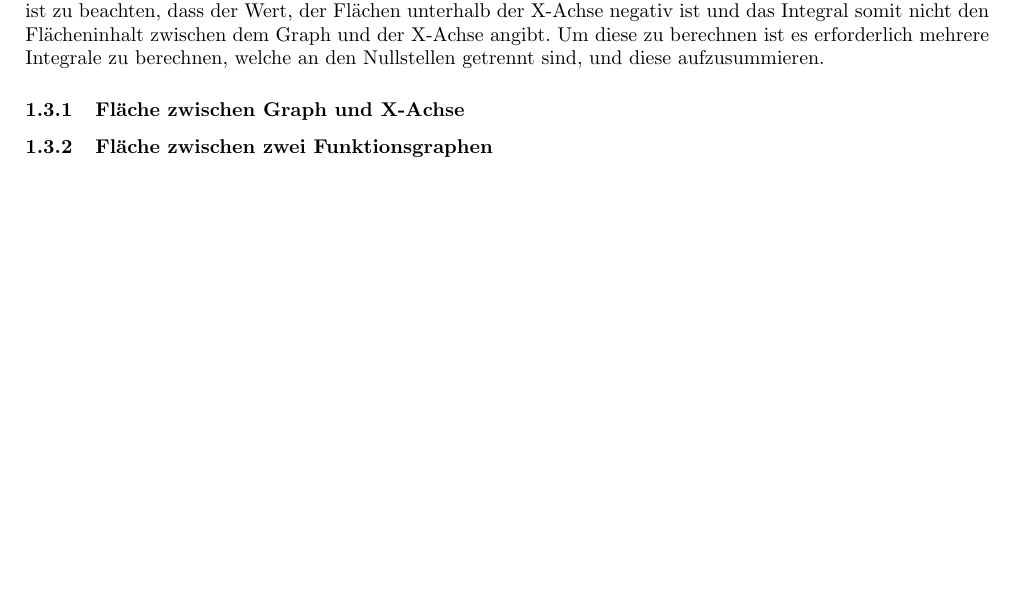
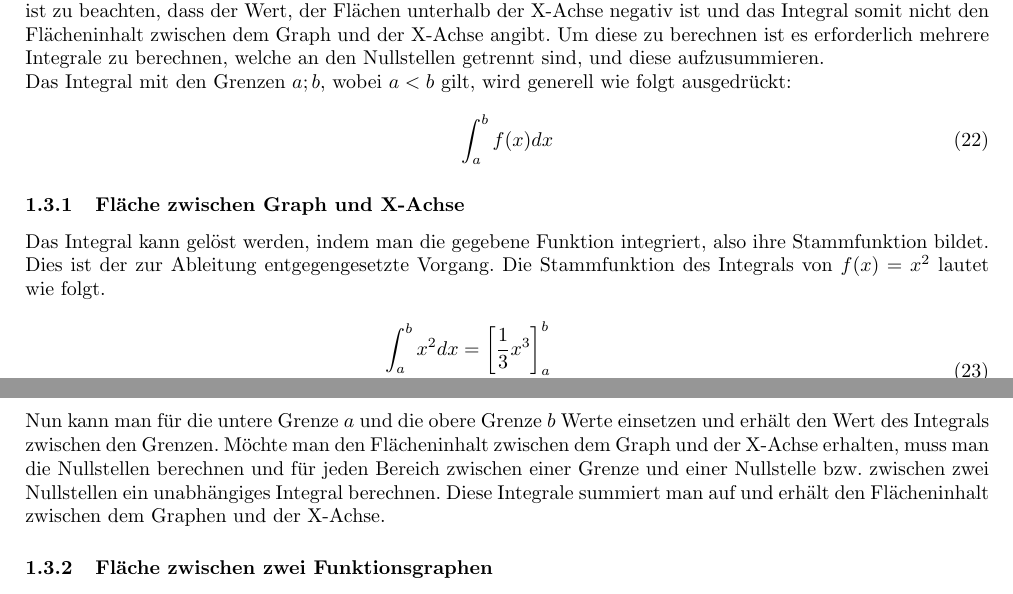
Before and after one commit to TilBlechschmidt/ALevels, a LaTeX document (Math/Math.tex): part of page 5 of 7 before the commit and two parts of pages 5 and 6 of 7 after it, the two joined at a grey line, cut so that both start at the same text, the shorter picture padded with empty space. Compiled offline with pdfLaTeX.

Commit message:
Added integral

```diff
--- a/Math/Math.tex
+++ b/Math/Math.tex
@@ -234,8 +234,20 @@
 					Da die Bedingung nicht erfüllt ist, ist der Graph nicht symmetrisch zum Ursprung.
 		\subsection{Ganz-rationale Funktionen}
 		\subsection{Integralrechnung}
-			Das Integral definiert die Summe aller Flächen einer Funktion zwischen einem Graphen und der X-Achse. Dabei ist zu beachten, dass der Wert, der Flächen unterhalb der X-Achse negativ ist und das Integral somit nicht den Flächeninhalt zwischen dem Graph und der X-Achse angibt. Um diese zu berechnen ist es erforderlich mehrere Integrale zu berechnen, welche an den Nullstellen getrennt sind, und diese aufzusummieren.
+			Das Integral definiert die Summe aller Flächen einer Funktion zwischen einem Graphen und der X-Achse. Dabei ist zu beachten, dass der Wert, der Flächen unterhalb der X-Achse negativ ist und das Integral somit nicht den Flächeninhalt zwischen dem Graph und der X-Achse angibt. Um diese zu berechnen ist es erforderlich mehrere Integrale zu berechnen, welche an den Nullstellen getrennt sind, und diese aufzusummieren.\\
+			Das Integral mit den Grenzen $a; b$, wobei $a < b$ gilt, wird generell wie folgt ausgedrückt:
+			\begin{equation}
+				\int_{a}^{b}f(x)dx\label{integral}
+			\end{equation}
 			\subsubsection{Fläche zwischen Graph und X-Achse}
+				Das Integral kann gelöst werden, indem man die gegebene Funktion integriert, also ihre Stammfunktion bildet. Dies ist der zur Ableitung entgegengesetzte Vorgang. Die Stammfunktion des Integrals von $f(x) = x^2$ lautet wie folgt.
+				\begin{equation}
+					\begin{split}
+						\int_{a}^{b}x^2dx &= \left[\frac{1}{3}x^3\right]_a^b \\
+										  &= \frac{1}{3} * a^3 - (\frac{1}{3} * b^3)
+					\end{split}
+				\end{equation}
+				Nun kann man für die untere Grenze $a$ und die obere Grenze $b$ Werte einsetzen und erhält den Wert des Integrals zwischen den Grenzen. Möchte man den Flächeninhalt zwischen dem Graph und der X-Achse erhalten, muss man die Nullstellen berechnen und für jeden Bereich zwischen einer Grenze und einer Nullstelle bzw. zwischen zwei Nullstellen ein unabhängiges Integral berechnen. Diese Integrale summiert man auf und erhält den Flächeninhalt zwischen dem Graphen und der X-Achse.
 			\subsubsection{Fläche zwischen zwei Funktionsgraphen}
 		\subsection{Extremwertaufgaben}
 
```
Also changed, not shown: Math/Math.pdf.
